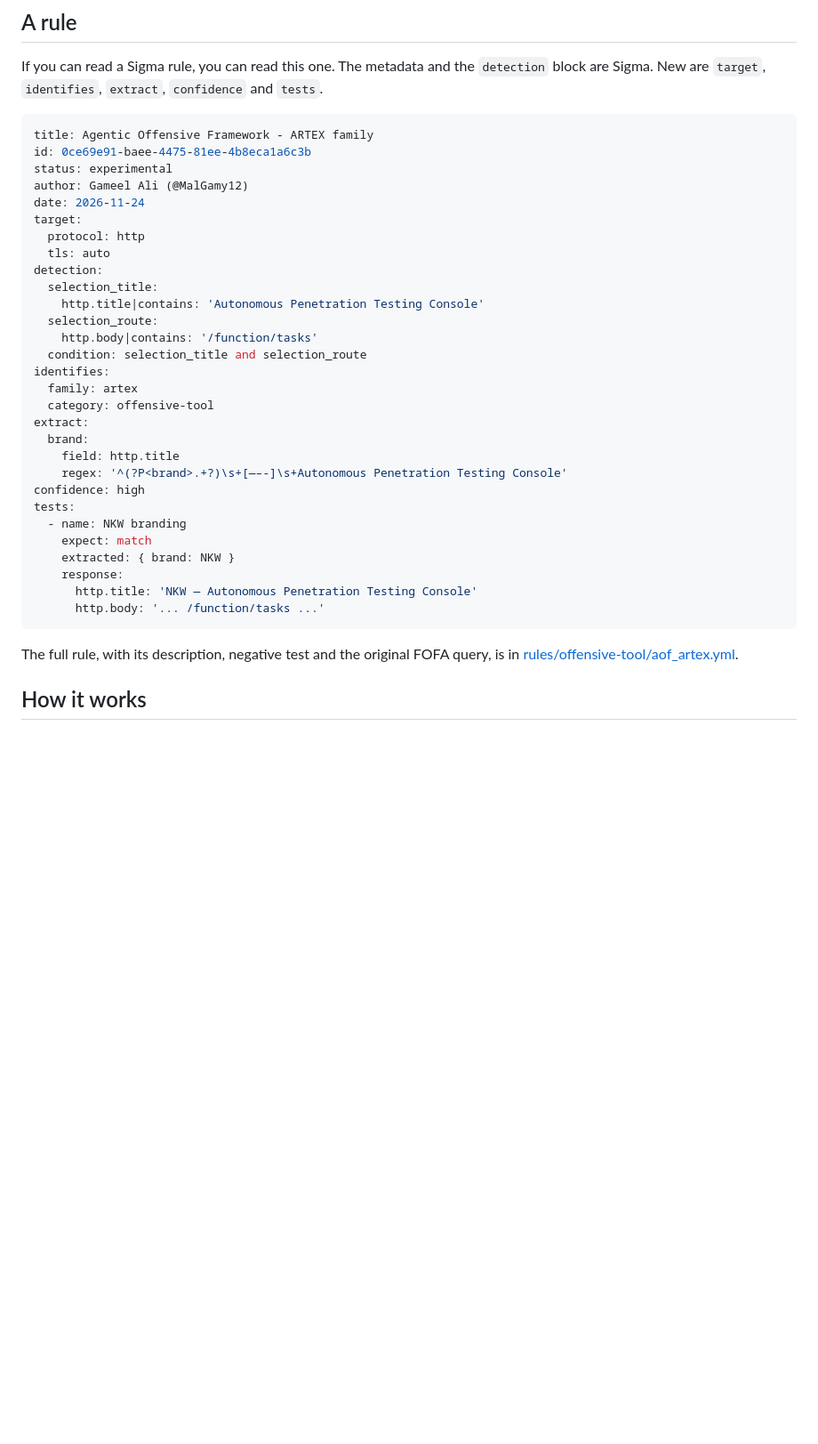
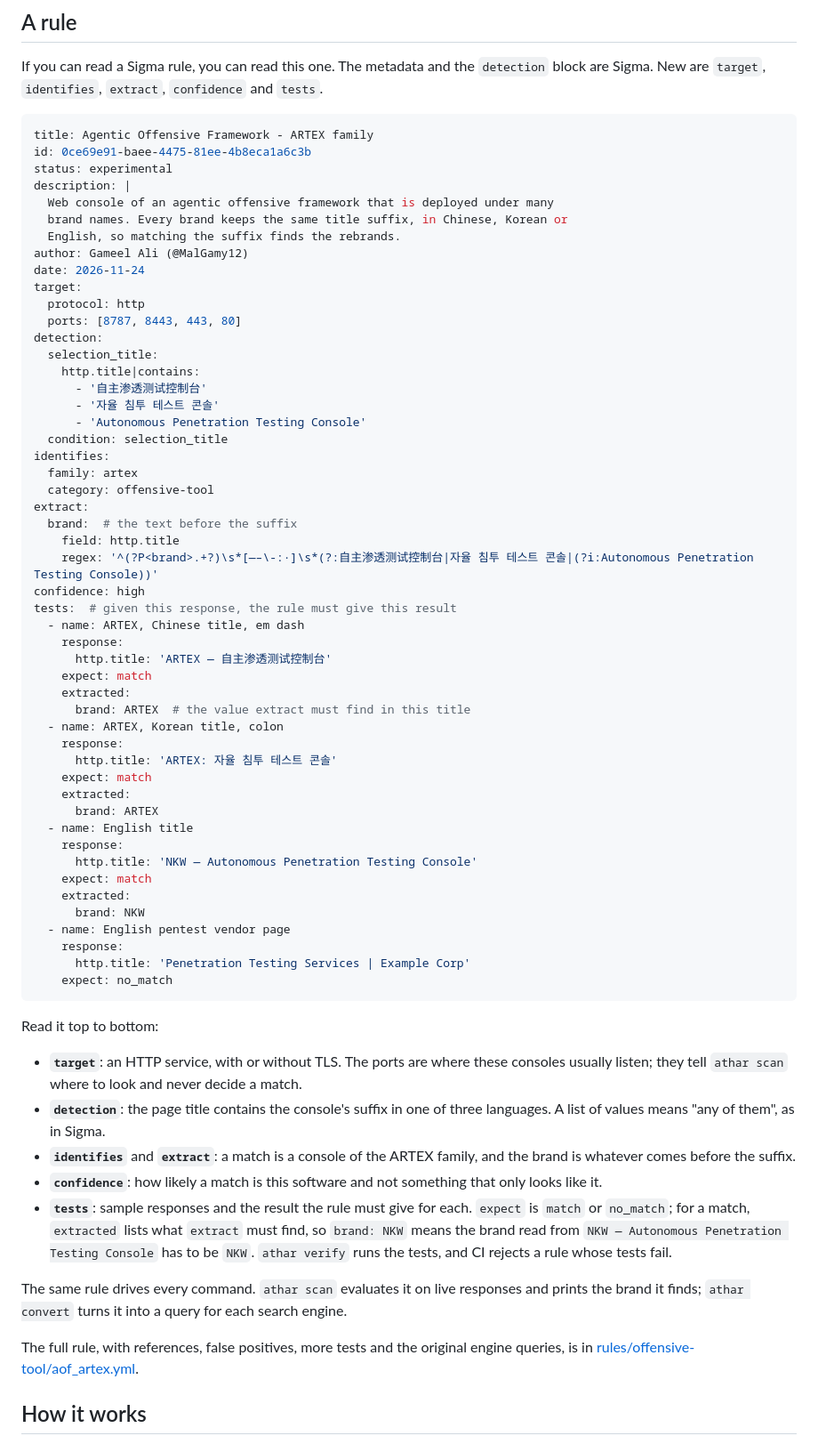
Before and after one commit to Athar-HQ/Athar, a Markdown page: README.md, the part around one of its changes. Shown at 89% size. Rendered like a GitHub page; blank space fills up the shorter version.

````diff
--- a/README.md
+++ b/README.md
@@ -28,35 +28,66 @@ If you can read a Sigma rule, you can read this one. The metadata and the `detec
 title: Agentic Offensive Framework - ARTEX family
 id: 0ce69e91-baee-4475-81ee-4b8eca1a6c3b
 status: experimental
+description: |
+  Web console of an agentic offensive framework that is deployed under many
+  brand names. Every brand keeps the same title suffix, in Chinese, Korean or
+  English, so matching the suffix finds the rebrands.
 author: Gameel Ali (@MalGamy12)
 date: 2026-11-24
 target:
   protocol: http
-  tls: auto
+  ports: [8787, 8443, 443, 80]
 detection:
   selection_title:
-    http.title|contains: 'Autonomous Penetration Testing Console'
-  selection_route:
-    http.body|contains: '/function/tasks'
-  condition: selection_title and selection_route
+    http.title|contains:
+      - '自主渗透测试控制台'
+      - '자율 침투 테스트 콘솔'
+      - 'Autonomous Penetration Testing Console'
+  condition: selection_title
 identifies:
   family: artex
   category: offensive-tool
 extract:
-  brand:
+  brand:  # the text before the suffix
     field: http.title
-    regex: '^(?P<brand>.+?)\s+[—–-]\s+Autonomous Penetration Testing Console'
+    regex: '^(?P<brand>.+?)\s*[—–\-:·]\s*(?:自主渗透测试控制台|자율 침투 테스트 콘솔|(?i:Autonomous Penetration Testing Console))'
 confidence: high
-tests:
-  - name: NKW branding
+tests:  # given this response, the rule must give this result
+  - name: ARTEX, Chinese title, em dash
+    response:
+      http.title: 'ARTEX — 自主渗透测试控制台'
     expect: match
-    extracted: { brand: NKW }
+    extracted:
+      brand: ARTEX  # the value extract must find in this title
+  - name: ARTEX, Korean title, colon
+    response:
+      http.title: 'ARTEX: 자율 침투 테스트 콘솔'
+    expect: match
+    extracted:
+      brand: ARTEX
+  - name: English title
     response:
       http.title: 'NKW — Autonomous Penetration Testing Console'
-      http.body: '... /function/tasks ...'
+    expect: match
+    extracted:
+      brand: NKW
+  - name: English pentest vendor page
+    response:
+      http.title: 'Penetration Testing Services | Example Corp'
+    expect: no_match
 ```
 
-The full rule, with its description, negative test and the original FOFA query, is in [rules/offensive-tool/aof_artex.yml](rules/offensive-tool/aof_artex.yml).
+Read it top to bottom:
+
+- **`target`**: an HTTP service, with or without TLS. The ports are where these consoles usually listen; they tell `athar scan` where to look and never decide a match.
+- **`detection`**: the page title contains the console's suffix in one of three languages. A list of values means "any of them", as in Sigma.
+- **`identifies`** and **`extract`**: a match is a console of the ARTEX family, and the brand is whatever comes before the suffix.
+- **`confidence`**: how likely a match is this software and not something that only looks like it.
+- **`tests`**: sample responses and the result the rule must give for each. `expect` is `match` or `no_match`; for a match, `extracted` lists what `extract` must find, so `brand: NKW` means the brand read from `NKW — Autonomous Penetration Testing Console` has to be `NKW`. `athar verify` runs the tests, and CI rejects a rule whose tests fail.
+
+The same rule drives every command. `athar scan` evaluates it on live responses and prints the brand it finds; `athar convert` turns it into a query for each search engine.
+
+The full rule, with references, false positives, more tests and the original engine queries, is in [rules/offensive-tool/aof_artex.yml](rules/offensive-tool/aof_artex.yml).
 
 ## How it works
 
````
Also changed, not shown: other parts of README.md (+5 -4 lines), rules/README.md (+2 -2 lines), spec/athar-spec.md (+74 -30 lines), docs/images/athar-scan.png, 1 other file.
